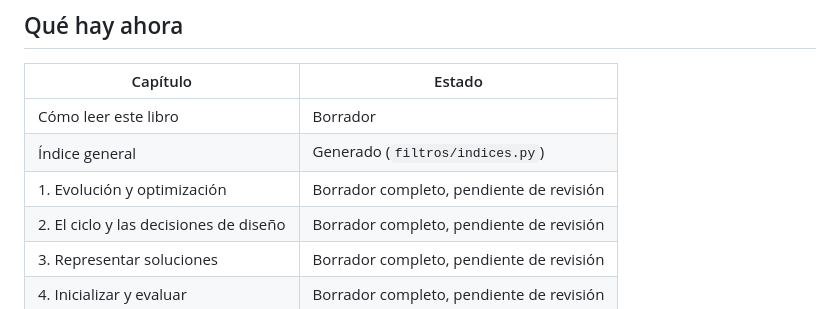
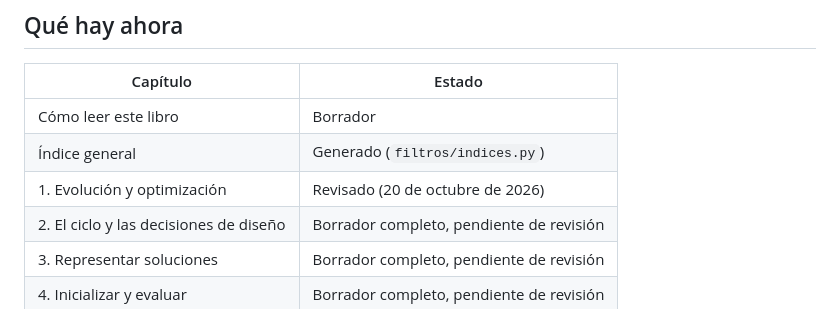
Before and after one commit to josemagalan/genetic-algorithms-lab-book, a Markdown page: README.md, the part around the change. GitHub-like rendering.

Commit message:
README: capítulo 1 revisado

```diff
--- a/README.md
+++ b/README.md
@@ -34,7 +34,7 @@ El libro está en versión beta: su contenido y estructura pueden cambiar. / The
 |---|---|
 | Cómo leer este libro | Borrador |
 | Índice general | Generado (`filtros/indices.py`) |
-| 1. Evolución y optimización | Borrador completo, pendiente de revisión |
+| 1. Evolución y optimización | Revisado (20 de octubre de 2026) |
 | 2. El ciclo y las decisiones de diseño | Borrador completo, pendiente de revisión |
 | 3. Representar soluciones | Borrador completo, pendiente de revisión |
 | 4. Inicializar y evaluar | Borrador completo, pendiente de revisión |
```
